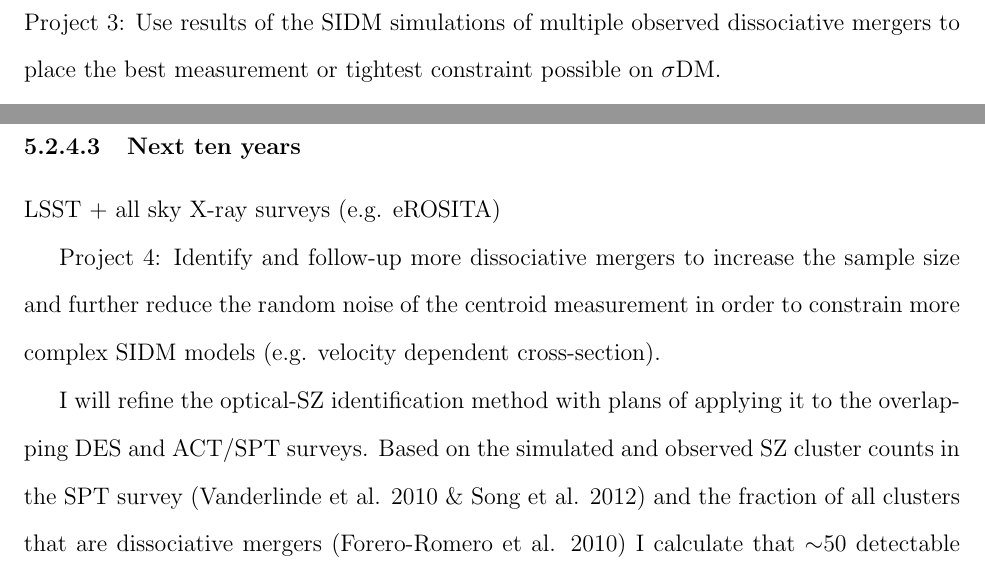
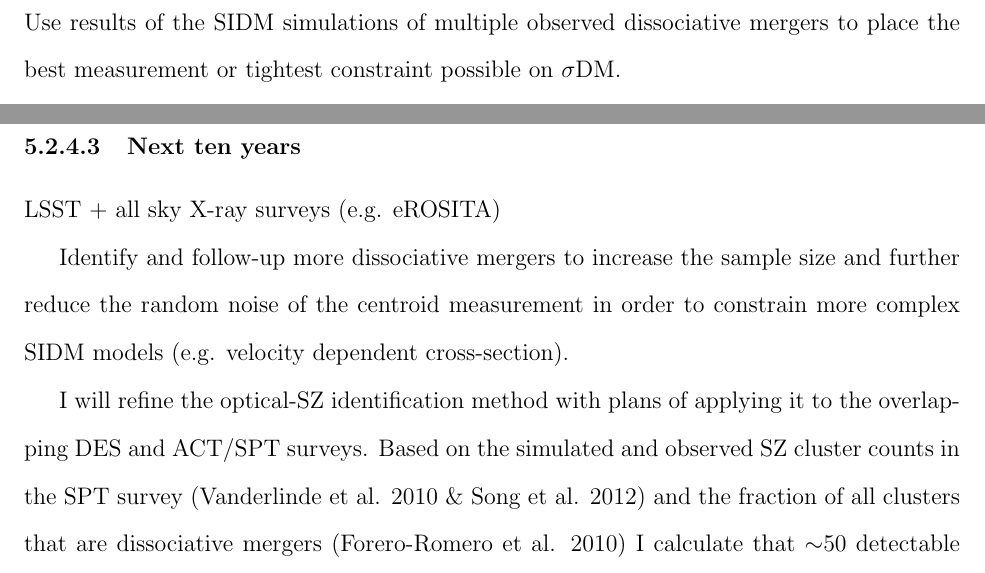
Before and after one commit to wadawson/dissertation, a LaTeX thesis (dissertation.tex, which reads Chapter5/chapter5.tex): two parts of page 93 of 123, joined at a grey line, cut so that both start at the same text. Compiled offline with pdfLaTeX.

Commit message:
minor edits to chapter 5
deleted Project text

```diff
--- a/Chapter5/chapter5.tex
+++ b/Chapter5/chapter5.tex
@@ -26,7 +26,7 @@ While Project 1 will enable us to extract the tightest possible $\sigma$DM  cons
 
 \subsection{Simulating mergers with SIDM}
 
-Project 3: Use results of the SIDM simulations of multiple observed dissociative mergers to place the best measurement or tightest constraint possible on $\sigma$DM.
+Use results of the SIDM simulations of multiple observed dissociative mergers to place the best measurement or tightest constraint possible on $\sigma$DM.
 
 Because I will have taken care to properly quantify the uncertainty of dark matter constraints from each of the dissociative mergers (see Project 1), I will be able to properly combine the weighted expectations of each merger’s $\sigma$DM  constraint to effectively beat down the Poisson noise of the centroid offset measurement.   It is only through a consistent and systematic approach (such as the proposed) that one can properly combine the constraints of individual mergers.
 
@@ -45,7 +45,7 @@ More radio relics and SZ+DES mergers
 LSST + all sky X-ray surveys (e.g. eROSITA)
 
 %text copied from fellowship applications
-Project 4: Identify and follow-up more dissociative mergers to increase the sample size and further reduce the random noise of the centroid measurement in order to constrain more complex SIDM models (e.g. velocity dependent cross-section).
+Identify and follow-up more dissociative mergers to increase the sample size and further reduce the random noise of the centroid measurement in order to constrain more complex SIDM models (e.g. velocity dependent cross-section).
 
 I will refine the optical-SZ identification method with plans of applying it to the overlapping DES and ACT/SPT surveys.  Based on the simulated and observed SZ cluster counts in the SPT survey (Vanderlinde et al. 2010 \& Song et al. 2012) and the fraction of all clusters that are dissociative mergers (Forero-Romero et al. 2010) I calculate that $\sim$50 detectable dissociative mergers will be observed in the 4000 deg2 SPT-DES survey.  Selection bias will result in mergers with large mass (i.e. better signal-to-noise) and large projected separations (i.e. later stage mergers where the expected DM-galaxy offset is maximized).  These will be some of the best dissociative mergers with which to constrain $\sigma$DM .
 
```
Also changed, not shown: Chapter5/chapter5.tex (2 more changed lines).
